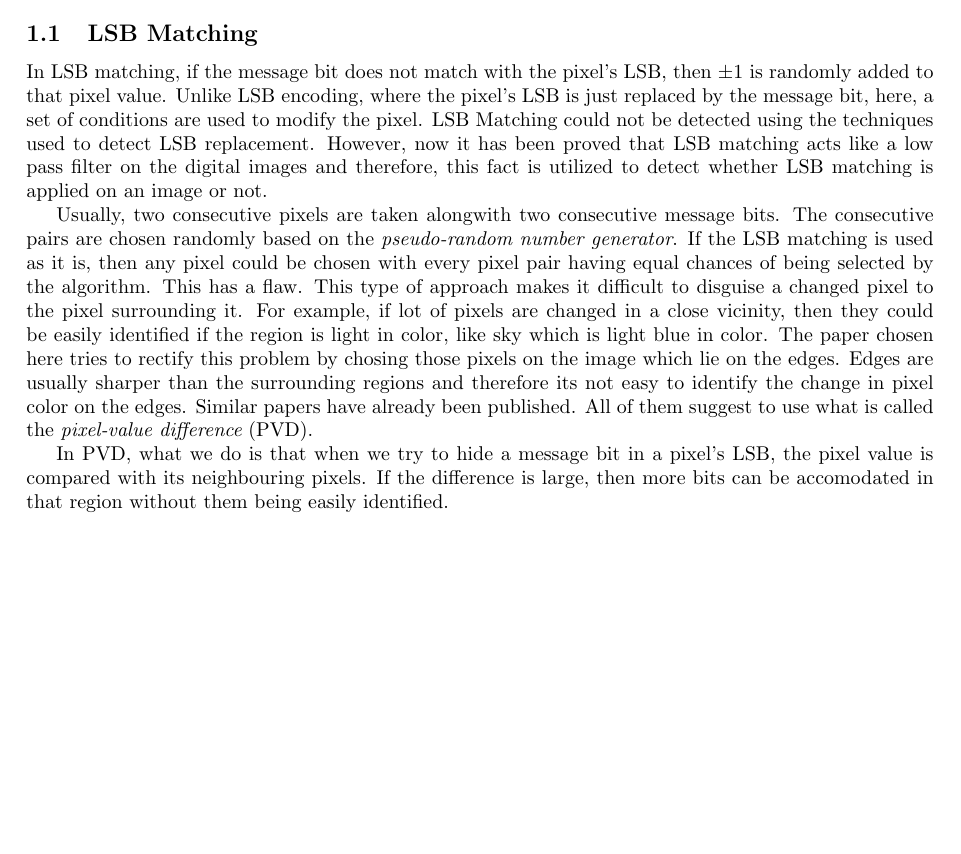
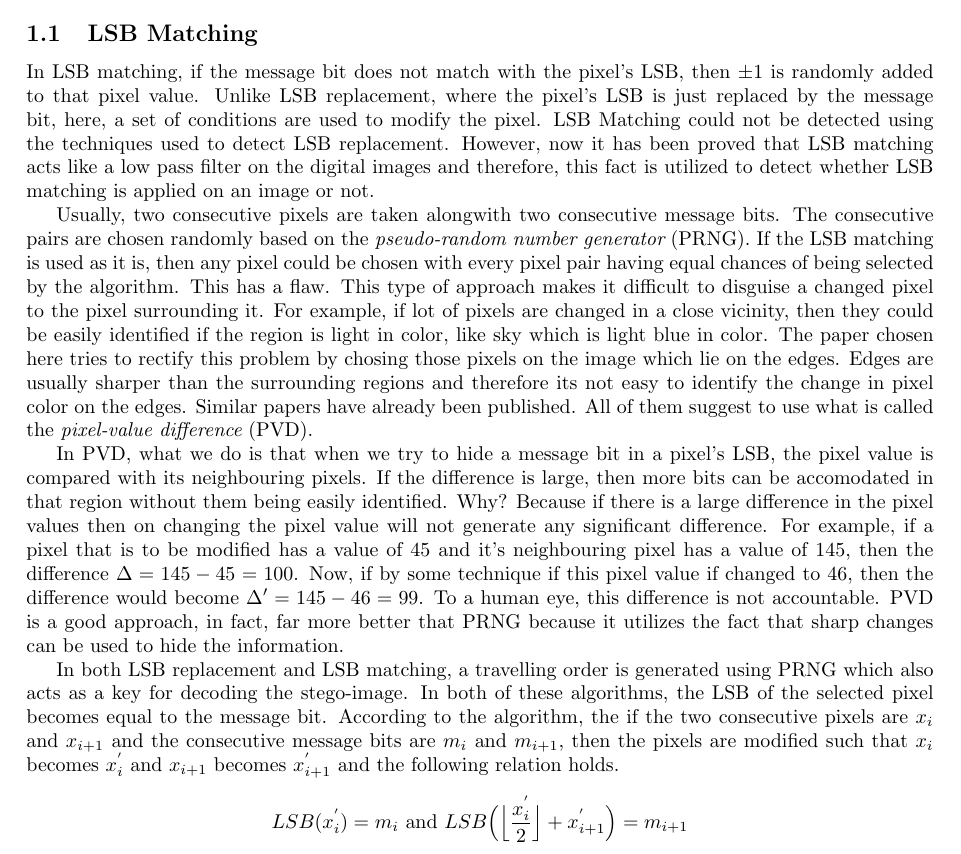
Before and after one commit to hmnhGeek/DSP-Project-Report-LaTeX, a LaTeX document (rep.tex): part of page 2 of 2, cut so that both start at the same text, the shorter picture padded with empty space. Compiled offline with pdfLaTeX.

Commit message:
added a paragraph on PVD

```diff
--- a/rep.tex
+++ b/rep.tex
@@ -17,6 +18,10 @@
 {\it Image Steganography} is the art of hiding information inside a digital image. Steagnography does not restrict to only plain text but it includes text, video, audio and image hiding also. In this report, the author has restricted himself to text data type only. Even when doing text embedding, there are immense possible algorithms to choose from. The most popular among them is the LSB replacement or Least Significant Bit replacement. With this type of algorithm, the least significant bit of each pixel (only one channel out of the RGB pallete) is changed by a bit decided according to the message bit. Therefore, we should not expect much change in the image after data hiding because the least significant bit is changed. For example, lets take a blue channel with value of 145. In binary, it is equivalent of 10010001. If by some technique, the last bit is changed to 0, then the decimal equivalent would become 144, which does not change the image much. This is the power of LSB replacement. It basically relies on the fact that hiding message bits in the LSB of each pixel does not affect the image much, in fact, the image practically remains as it is. There are, however, techniques now in modern signal processing science which can detect that some data is hidden in the image or not, a field called {\it steganalysis}. A successful hiding algorithm would be that, that would allow high payload and still look similar to the original image.
 
 \subsection{LSB Matching}
-In LSB matching, if the message bit does not match with the pixel's LSB, then $\pm 1$ is randomly added to that pixel value. Unlike LSB encoding, where the pixel's LSB is just replaced by the message bit, here, a set of conditions are used to modify the pixel. LSB Matching could not be detected using the techniques used to detect LSB replacement. However, now it has been proved that LSB matching acts like a low pass filter on the digital images and therefore, this fact is utilized to detect whether LSB matching is applied on an image or not. \par Usually, two consecutive pixels are taken alongwith two consecutive message bits. The consecutive pairs are chosen randomly based on the {\it pseudo-random number generator}. If the LSB matching is used as it is, then any pixel could be chosen with every pixel pair having equal chances of being selected by the algorithm. This has a flaw. This type of approach makes it difficult to disguise a changed pixel to the pixel surrounding it. For example, if lot of pixels are changed in a close vicinity, then they could be easily identified if the region is light in color, like sky which is light blue in color. The paper chosen here tries to rectify this problem by chosing those pixels on the image which lie on the edges. Edges are usually sharper than the surrounding regions and therefore its not easy to identify the change in pixel color on the edges. Similar papers have already been published. All of them suggest to use what is called the {\it pixel-value difference} (PVD). \par In PVD, what we do is that when we try to hide a message bit in a pixel's LSB, the pixel value is compared with its neighbouring pixels. If the difference is large, then more bits can be accomodated in that region without them being easily identified.
+In LSB matching, if the message bit does not match with the pixel's LSB, then $\pm 1$ is randomly added to that pixel value. Unlike LSB replacement, where the pixel's LSB is just replaced by the message bit, here, a set of conditions are used to modify the pixel. LSB Matching could not be detected using the techniques used to detect LSB replacement. However, now it has been proved that LSB matching acts like a low pass filter on the digital images and therefore, this fact is utilized to detect whether LSB matching is applied on an image or not. \par Usually, two consecutive pixels are taken alongwith two consecutive message bits. The consecutive pairs are chosen randomly based on the {\it pseudo-random number generator} (PRNG). If the LSB matching is used as it is, then any pixel could be chosen with every pixel pair having equal chances of being selected by the algorithm. This has a flaw. This type of approach makes it difficult to disguise a changed pixel to the pixel surrounding it. For example, if lot of pixels are changed in a close vicinity, then they could be easily identified if the region is light in color, like sky which is light blue in color. The paper chosen here tries to rectify this problem by chosing those pixels on the image which lie on the edges. Edges are usually sharper than the surrounding regions and therefore its not easy to identify the change in pixel color on the edges. Similar papers have already been published. All of them suggest to use what is called the {\it pixel-value difference} (PVD). \par In PVD, what we do is that when we try to hide a message bit in a pixel's LSB, the pixel value is compared with its neighbouring pixels. If the difference is large, then more bits can be accomodated in that region without them being easily identified. Why? Because if there is a large difference in the pixel values then on changing the pixel value will not generate any significant difference. For example, if a pixel that is to be modified has a value of 45 and it's neighbouring pixel has a value of 145, then the difference $\displaystyle \Delta = 145-45=100$. Now, if by some technique if this pixel value if changed to 46, then the difference would become $\displaystyle \Delta' = 145-46 = 99$. To a human eye, this difference is not accountable. PVD is a good approach, in fact, far more better that PRNG because it utilizes the fact that sharp changes can be used to hide the information. \par In both LSB replacement and LSB matching, a travelling order is generated using PRNG which also acts as a key for decoding the stego-image. In both of these algorithms, the LSB of the selected pixel becomes equal to the message bit. According to the algorithm, the if the two consecutive pixels are $x_{i}$ and $x_{i+1}$ and the consecutive message bits are $m_{i}$ and $m_{i+1}$, then the pixels are modified such that $x_{i}$ becomes $x_{i}^{'}$ and $x_{i+1}$ becomes $x_{i+1}^{'}$ and the following relation holds.
+\begin{center}
+$ \displaystyle LSB(x_{i}^{'})=m_{i} \textrm{ and } LSB \Big( \Big\lfloor{\frac{x_{i}^{'}}{2}}\Big \rfloor + x_{i+1}^{'} \Big) = m_{i+1}$
+\end{center}
+
 
 \end{document}
```
Also changed, not shown: rep.pdf, rep.tex (1 more changed lines), 1 other file.
